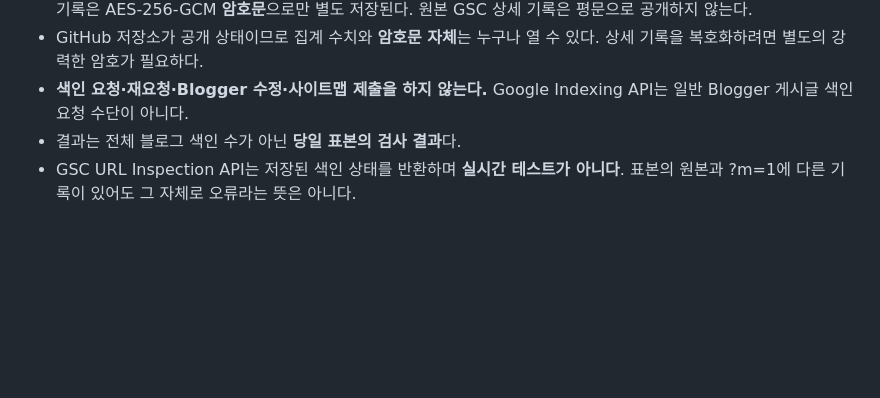
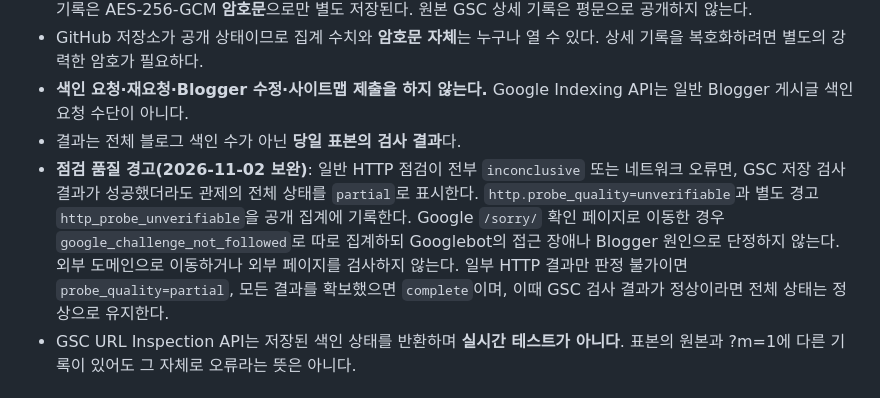
Before and after one commit to wiclab/blogger-manager, a Markdown page: docs/GSC_MONITOR.md, the part around the change. Drawn GitHub-style; blank space fills up the shorter version.

Commit message:
docs(gsc): explain partial monitoring coverage without claiming Googlebot block

```diff
--- a/docs/GSC_MONITOR.md
+++ b/docs/GSC_MONITOR.md
@@ -12,6 +12,7 @@
 - GitHub 저장소가 공개 상태이므로 집계 수치와 **암호문 자체**는 누구나 열 수 있다. 상세 기록을 복호화하려면 별도의 강력한 암호가 필요하다.
 - **색인 요청·재요청·Blogger 수정·사이트맵 제출을 하지 않는다.** Google Indexing API는 일반 Blogger 게시글 색인 요청 수단이 아니다.
 - 결과는 전체 블로그 색인 수가 아닌 **당일 표본의 검사 결과**다.
+- **점검 품질 경고(2026-11-02 보완)**: 일반 HTTP 점검이 전부 `inconclusive` 또는 네트워크 오류면, GSC 저장 검사 결과가 성공했더라도 관제의 전체 상태를 `partial`로 표시한다. `http.probe_quality=unverifiable`과 별도 경고 `http_probe_unverifiable`을 공개 집계에 기록한다. Google `/sorry/` 확인 페이지로 이동한 경우 `google_challenge_not_followed`로 따로 집계하되 Googlebot의 접근 장애나 Blogger 원인으로 단정하지 않는다. 외부 도메인으로 이동하거나 외부 페이지를 검사하지 않는다. 일부 HTTP 결과만 판정 불가이면 `probe_quality=partial`, 모든 결과를 확보했으면 `complete`이며, 이때 GSC 검사 결과가 정상이라면 전체 상태는 정상으로 유지한다.
 - GSC URL Inspection API는 저장된 색인 상태를 반환하며 **실시간 테스트가 아니다**. 표본의 원본과 ?m=1에 다른 기록이 있어도 그 자체로 오류라는 뜻은 아니다.
 
 ## 최초 연결 (본인 계정에서 한 번만)
```
